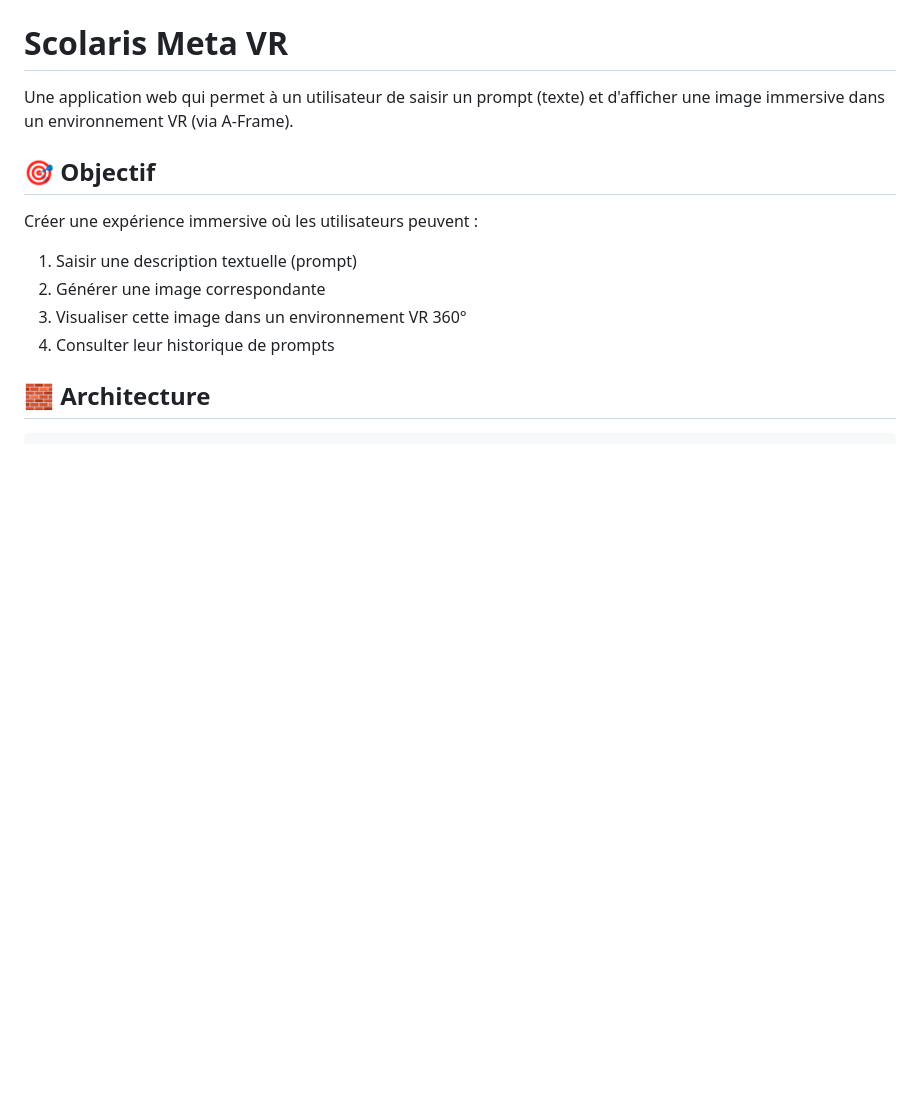
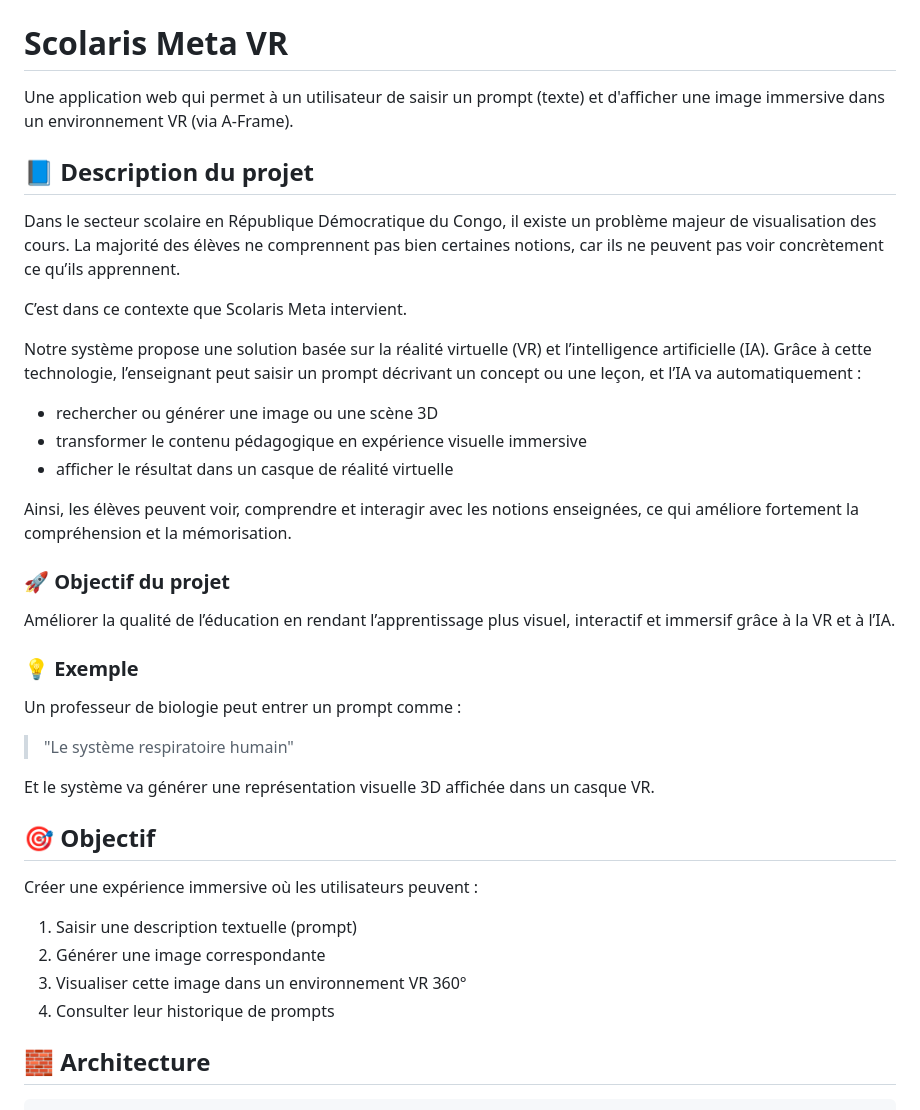
Before and after one commit to Devmike0007/Scolaris_meta, a Markdown page: README.md, the part around the change. Drawn GitHub-style; blank space fills up the shorter version.

Commit message:
modification du readme

```diff
--- a/README.md
+++ b/README.md
@@ -1,6 +1,32 @@
 # Scolaris Meta VR
 
 Une application web qui permet à un utilisateur de saisir un prompt (texte) et d'afficher une image immersive dans un environnement VR (via A-Frame).
+
+## 📘 Description du projet
+
+Dans le secteur scolaire en République Démocratique du Congo, il existe un problème majeur de visualisation des cours. La majorité des élèves ne comprennent pas bien certaines notions, car ils ne peuvent pas voir concrètement ce qu’ils apprennent.
+
+C’est dans ce contexte que Scolaris Meta intervient.
+
+Notre système propose une solution basée sur la réalité virtuelle (VR) et l’intelligence artificielle (IA). Grâce à cette technologie, l’enseignant peut saisir un prompt décrivant un concept ou une leçon, et l’IA va automatiquement :
+
+- rechercher ou générer une image ou une scène 3D
+- transformer le contenu pédagogique en expérience visuelle immersive
+- afficher le résultat dans un casque de réalité virtuelle
+
+Ainsi, les élèves peuvent voir, comprendre et interagir avec les notions enseignées, ce qui améliore fortement la compréhension et la mémorisation.
+
+### 🚀 Objectif du projet
+
+Améliorer la qualité de l’éducation en rendant l’apprentissage plus visuel, interactif et immersif grâce à la VR et à l’IA.
+
+### 💡 Exemple
+
+Un professeur de biologie peut entrer un prompt comme :
+
+> "Le système respiratoire humain"
+
+Et le système va générer une représentation visuelle 3D affichée dans un casque VR.
 
 ## 🎯 Objectif
 
```
